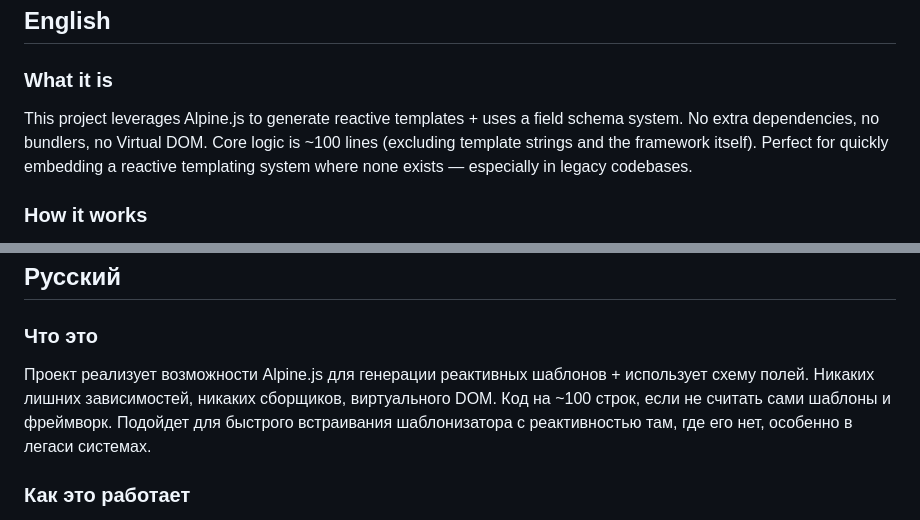
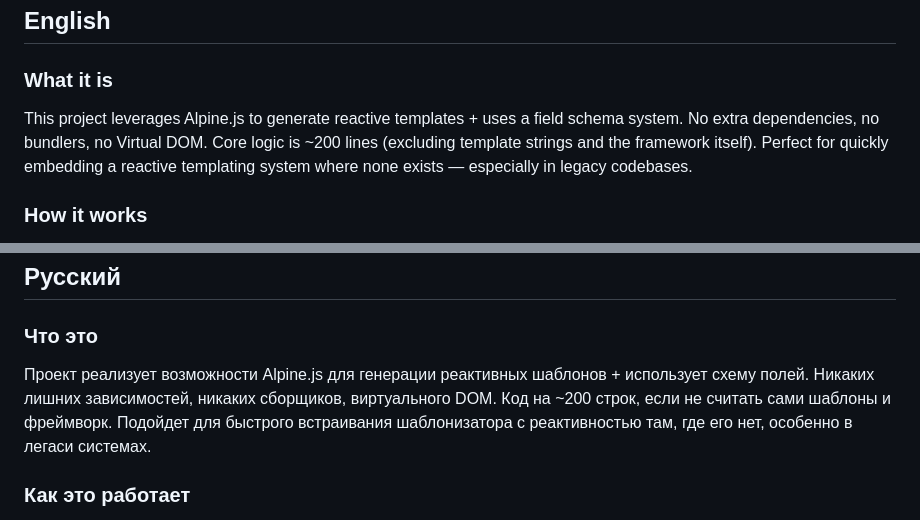
Before and after one commit to ATaimasov/alpine-schema-templates, a Markdown page: README.MD, 2 parts joined by grey strips. Rendered like a GitHub page.

```diff
--- a/README.MD
+++ b/README.MD
@@ -2,7 +2,7 @@
 
 ### What it is
 
-This project leverages Alpine.js to generate reactive templates + uses a field schema system. No extra dependencies, no bundlers, no Virtual DOM. Core logic is ~100 lines (excluding template strings and the framework itself). Perfect for quickly embedding a reactive templating system where none exists — especially in legacy codebases.
+This project leverages Alpine.js to generate reactive templates + uses a field schema system. No extra dependencies, no bundlers, no Virtual DOM. Core logic is ~200 lines (excluding template strings and the framework itself). Perfect for quickly embedding a reactive templating system where none exists — especially in legacy codebases.
 
 ### How it works
 
@@ -40,7 +40,7 @@ MIT License.
 
 ### Что это
 
-Проект реализует возможности Alpine.js для генерации реактивных шаблонов + использует схему полей. Никаких лишних зависимостей, никаких сборщиков, виртуального DOM. Код на ~100 строк, если не считать сами шаблоны и фреймворк. Подойдет для быстрого встраивания шаблонизатора с реактивностью там, где его нет, особенно в легаси системах.
+Проект реализует возможности Alpine.js для генерации реактивных шаблонов + использует схему полей. Никаких лишних зависимостей, никаких сборщиков, виртуального DOM. Код на ~200 строк, если не считать сами шаблоны и фреймворк. Подойдет для быстрого встраивания шаблонизатора с реактивностью там, где его нет, особенно в легаси системах.
 
 ### Как это работает
 
```
